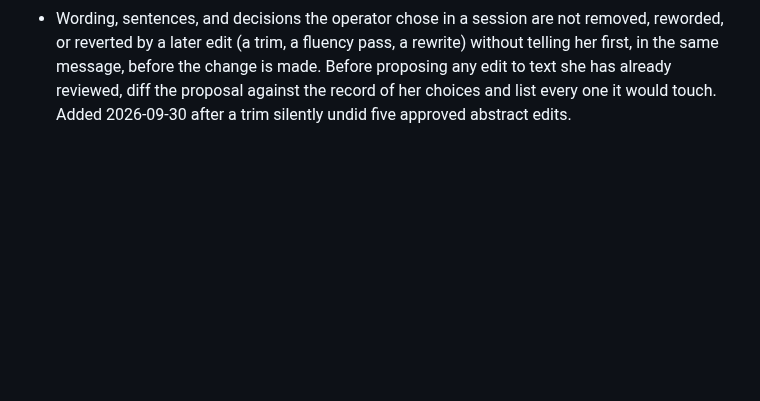
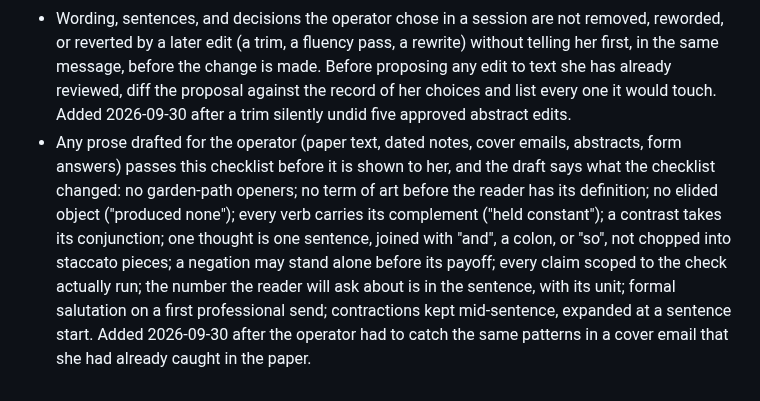
Before and after one commit to annawhooo/self-context-calibration, a Markdown page: CLAUDE.md, the part around the change. Drawn GitHub-style; blank space fills up the shorter version.

Commit message:
CLAUDE.md: prose checklist gates every draft shown to the operator
Co-Authored-By: Claude Fable 5.1 <noreply@anthropic.com>
Claude-Session: https://claude.ai/code/session_0186Eb3GQYDX9PKpZY1Vz3La

```diff
--- a/CLAUDE.md
+++ b/CLAUDE.md
@@ -66,3 +66,18 @@ probe/CORRECTIONS_2026-09-06.md.
   record of her choices and list every one it would touch. Added
   2026-09-30 after a trim silently undid five approved abstract
   edits.
+- Any prose drafted for the operator (paper text, dated notes,
+  cover emails, abstracts, form answers) passes this checklist
+  before it is shown to her, and the draft says what the checklist
+  changed: no garden-path openers; no term of art before the
+  reader has its definition; no elided object ("produced none");
+  every verb carries its complement ("held constant"); a contrast
+  takes its conjunction; one thought is one sentence, joined with
+  "and", a colon, or "so", not chopped into staccato pieces; a
+  negation may stand alone before its payoff; every claim scoped
+  to the check actually run; the number the reader will ask about
+  is in the sentence, with its unit; formal salutation on a first
+  professional send; contractions kept mid-sentence, expanded at a
+  sentence start. Added 2026-09-30 after the operator had to catch
+  the same patterns in a cover email that she had already caught
+  in the paper.
```
